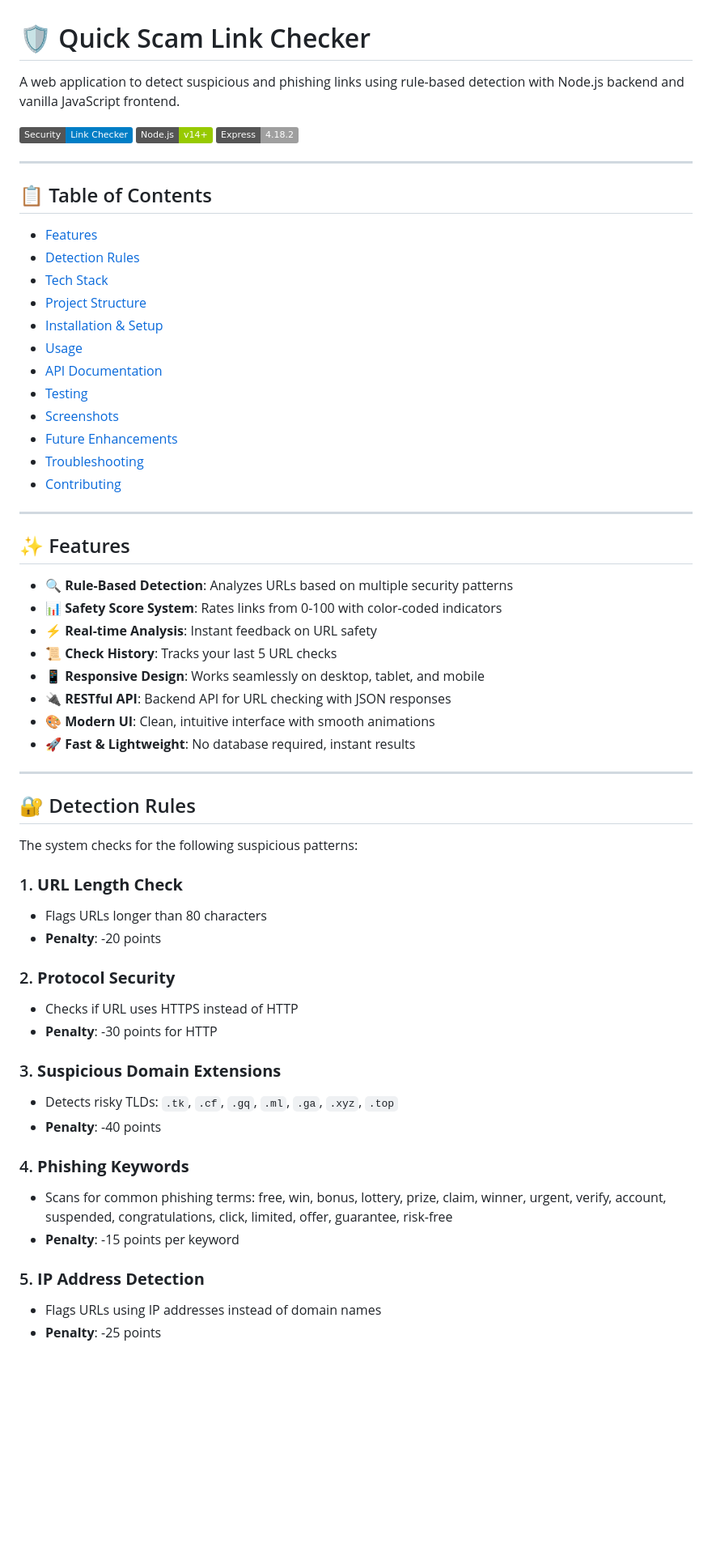
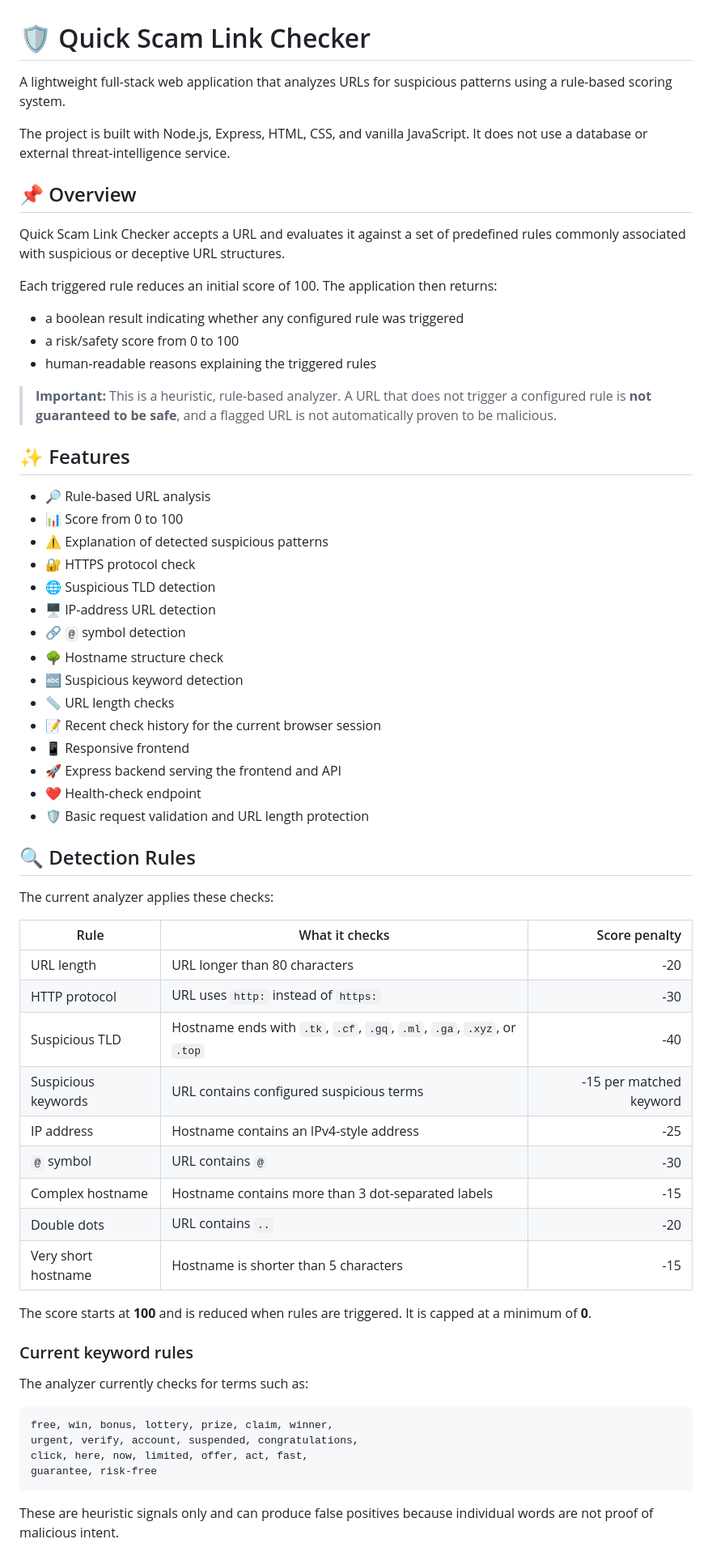
Before and after one commit to falguniiiii/quick-scam-link-checker, a Markdown page: README.md, the part around one of its changes. Shown at 81% size. Drawn GitHub-style; badges without logos; blank space fills up the shorter version.

Commit message:
fixed project's README

````diff
--- a/README.md
+++ b/README.md
@@ -1,64 +1,68 @@
 # 🛡️ Quick Scam Link Checker
 
-A web application to detect suspicious and phishing links using rule-based detection with Node.js backend and vanilla JavaScript frontend.
+A lightweight full-stack web application that analyzes URLs for suspicious patterns using a rule-based scoring system.
 
-![Project Banner](https://img.shields.io/badge/Security-Link%20Checker-blue)
-![Node.js](https://img.shields.io/badge/Node.js-v14%2B-green)
-![Express](https://img.shields.io/badge/Express-4.18.2-lightgrey)
+The project is built with Node.js, Express, HTML, CSS, and vanilla JavaScript. It does not use a database or external threat-intelligence service.
 
----
 
-## 📋 Table of Contents
+## 📌 Overview
 
-- [Features](#-features)
-- [Detection Rules](#-detection-rules)
-- [Tech Stack](#-tech-stack)
-- [Project Structure](#-project-structure)
-- [Installation & Setup](#-installation--setup)
-- [Usage](#-usage)
-- [API Documentation](#-api-documentation)
-- [Testing](#-testing-the-application)
-- [Screenshots](#-screenshots)
-- [Future Enhancements](#-future-enhancements)
-- [Troubleshooting](#-troubleshooting)
-- [Contributing](#-contributing)
+Quick Scam Link Checker accepts a URL and evaluates it against a set of predefined rules commonly associated with suspicious or deceptive URL structures.
 
----
+Each triggered rule reduces an initial score of 100. The application then returns:
+
+- a boolean result indicating whether any configured rule was triggered
+- a risk/safety score from 0 to 100
+- human-readable reasons explaining the triggered rules
+
+> **Important:** This is a heuristic, rule-based analyzer. A URL that does not trigger a configured rule is **not guaranteed to be safe**, and a flagged URL is not automatically proven to be malicious.
 
 ## ✨ Features
 
-- **🔍 Rule-Based Detection**: Analyzes URLs based on multiple security patterns
-- **📊 Safety Score System**: Rates links from 0-100 with color-coded indicators
-- **⚡ Real-time Analysis**: Instant feedback on URL safety
-- **📜 Check History**: Tracks your last 5 URL checks
-- **📱 Responsive Design**: Works seamlessly on desktop, tablet, and mobile
-- **🔌 RESTful API**: Backend API for URL checking with JSON responses
-- **🎨 Modern UI**: Clean, intuitive interface with smooth animations
-- **🚀 Fast & Lightweight**: No database required, instant results
+- 🔎 Rule-based URL analysis
+- 📊 Score from 0 to 100
+- ⚠️ Explanation of detected suspicious patterns
+- 🔐 HTTPS protocol check
+- 🌐 Suspicious TLD detection
+- 🖥️ IP-address URL detection
+- 🔗 `@` symbol detection
+- 🌳 Hostname structure check
+- 🔤 Suspicious keyword detection
+- 📏 URL length checks
+- 📝 Recent check history for the current browser session
+- 📱 Responsive frontend
+- 🚀 Express backend serving the frontend and API
+- ❤️ Health-check endpoint
+- 🛡️ Basic request validation and URL length protection
 
----
+## 🔍 Detection Rules
 
-## 🔐 Detection Rules
+The current analyzer applies these checks:
 
-The system checks for the following suspicious patterns:
+| Rule | What it checks | Score penalty |
+|---|---|---:|
+| URL length | URL longer than 80 characters | -20 |
+| HTTP protocol | URL uses `http:` instead of `https:` | -30 |
+| Suspicious TLD | Hostname ends with `.tk`, `.cf`, `.gq`, `.ml`, `.ga`, `.xyz`, or `.top` | -40 |
+| Suspicious keywords | URL contains configured suspicious terms | -15 per matched keyword |
+| IP address | Hostname contains an IPv4-style address | -25 |
+| `@` symbol | URL contains `@` | -30 |
+| Complex hostname | Hostname contains more than 3 dot-separated labels | -15 |
+| Double dots | URL contains `..` | -20 |
+| Very short hostname | Hostname is shorter than 5 characters | -15 |
 
-### 1. **URL Length Check**
-- Flags URLs longer than 80 characters
-- **Penalty**: -20 points
+The score starts at **100** and is reduced when rules are triggered. It is capped at a minimum of **0**.
 
-### 2. **Protocol Security**
-- Checks if URL uses HTTPS instead of HTTP
-- **Penalty**: -30 points for HTTP
+### Current keyword rules
 
-### 3. **Suspicious Domain Extensions**
-- Detects risky TLDs: `.tk`, `.cf`, `.gq`, `.ml`, `.ga`, `.xyz`, `.top`
-- **Penalty**: -40 points
+The analyzer currently checks for terms such as:
 
-### 4. **Phishing Keywords**
-- Scans for common phishing terms: free, win, bonus, lottery, prize, claim, winner, urgent, verify, account, suspended, congratulations, click, limited, offer, guarantee, risk-free
-- **Penalty**: -15 points per keyword
+```text
+free, win, bonus, lottery, prize, claim, winner,
+urgent, verify, account, suspended, congratulations,
+click, here, now, limited, offer, act, fast,
+guarantee, risk-free
+```
 
-### 5. **IP Address Detection**
-- Flags URLs using IP addresses instead of domain names
-- **Penalty**: -25 points
+These are heuristic signals only and can produce false positives because individual words are not proof of malicious intent.
 
````
Also changed, not shown: other parts of README.md (+162 -396 lines).
